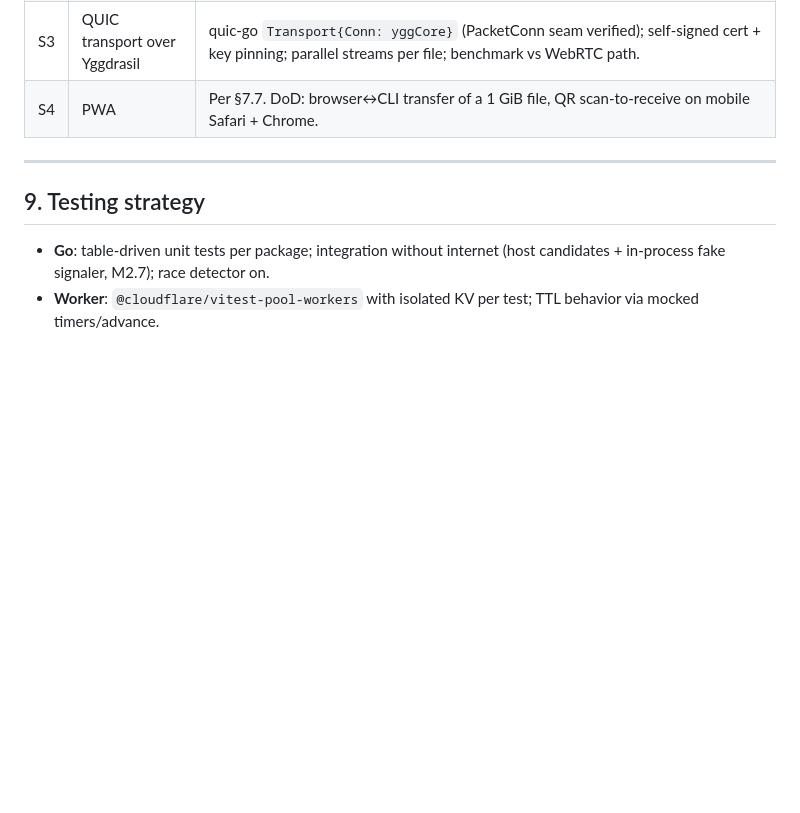
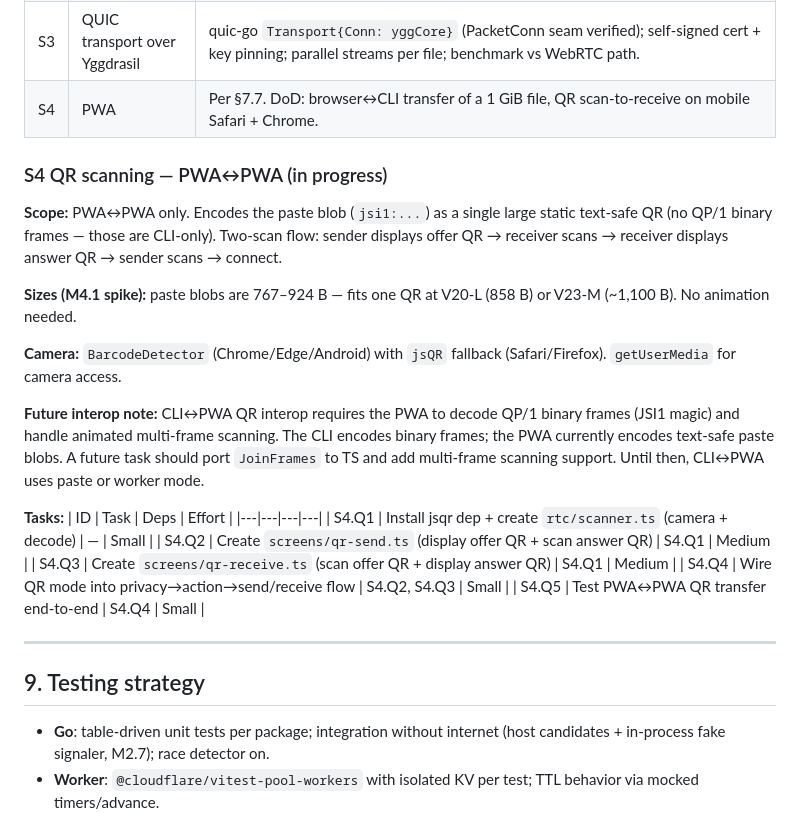
Before and after one commit to treytorrez/jsi, a Markdown page: PLAN.md, the part around the change. Rendered like a GitHub page; blank space fills up the shorter version.

Commit message:
docs: S4 QR scanning plan — PWA↔PWA, two-scan flow, future CLI interop noted

```diff
--- a/PLAN.md
+++ b/PLAN.md
@@ -453,6 +453,34 @@ gathering`). `∥` = parallelizable with siblings after deps met. Every task's
 | S3 | QUIC transport over Yggdrasil | quic-go `Transport{Conn: yggCore}` (PacketConn seam verified); self-signed cert + key pinning; parallel streams per file; benchmark vs WebRTC path. |
 | S4 | PWA | Per §7.7. DoD: browser↔CLI transfer of a 1 GiB file, QR scan-to-receive on mobile Safari + Chrome. |
 
+### S4 QR scanning — PWA↔PWA (in progress)
+
+**Scope:** PWA↔PWA only. Encodes the paste blob (`jsi1:...`) as a single large
+static text-safe QR (no QP/1 binary frames — those are CLI-only). Two-scan
+flow: sender displays offer QR → receiver scans → receiver displays answer QR
+→ sender scans → connect.
+
+**Sizes (M4.1 spike):** paste blobs are 767–924 B — fits one QR at V20-L (858 B)
+or V23-M (~1,100 B). No animation needed.
+
+**Camera:** `BarcodeDetector` (Chrome/Edge/Android) with `jsQR` fallback
+(Safari/Firefox). `getUserMedia` for camera access.
+
+**Future interop note:** CLI↔PWA QR interop requires the PWA to decode QP/1
+binary frames (JSI1 magic) and handle animated multi-frame scanning. The CLI
+encodes binary frames; the PWA currently encodes text-safe paste blobs. A
+future task should port `JoinFrames` to TS and add multi-frame scanning
+support. Until then, CLI↔PWA uses paste or worker mode.
+
+**Tasks:**
+| ID | Task | Deps | Effort |
+|---|---|---|---|
+| S4.Q1 | Install jsqr dep + create `rtc/scanner.ts` (camera + decode) | — | Small |
+| S4.Q2 | Create `screens/qr-send.ts` (display offer QR + scan answer QR) | S4.Q1 | Medium |
+| S4.Q3 | Create `screens/qr-receive.ts` (scan offer QR + display answer QR) | S4.Q1 | Medium |
+| S4.Q4 | Wire QR mode into privacy→action→send/receive flow | S4.Q2, S4.Q3 | Small |
+| S4.Q5 | Test PWA↔PWA QR transfer end-to-end | S4.Q4 | Small |
+
 ---
 
 ## 9. Testing strategy
```
